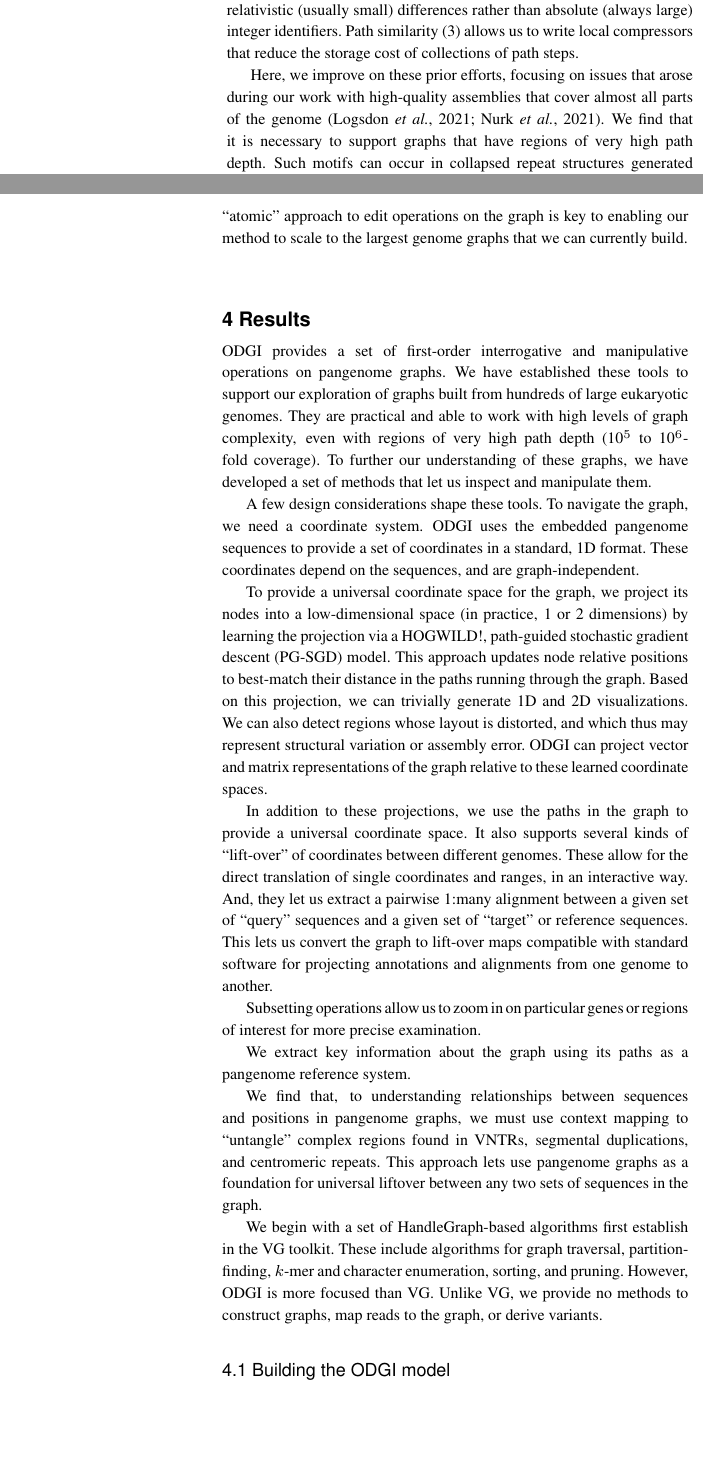
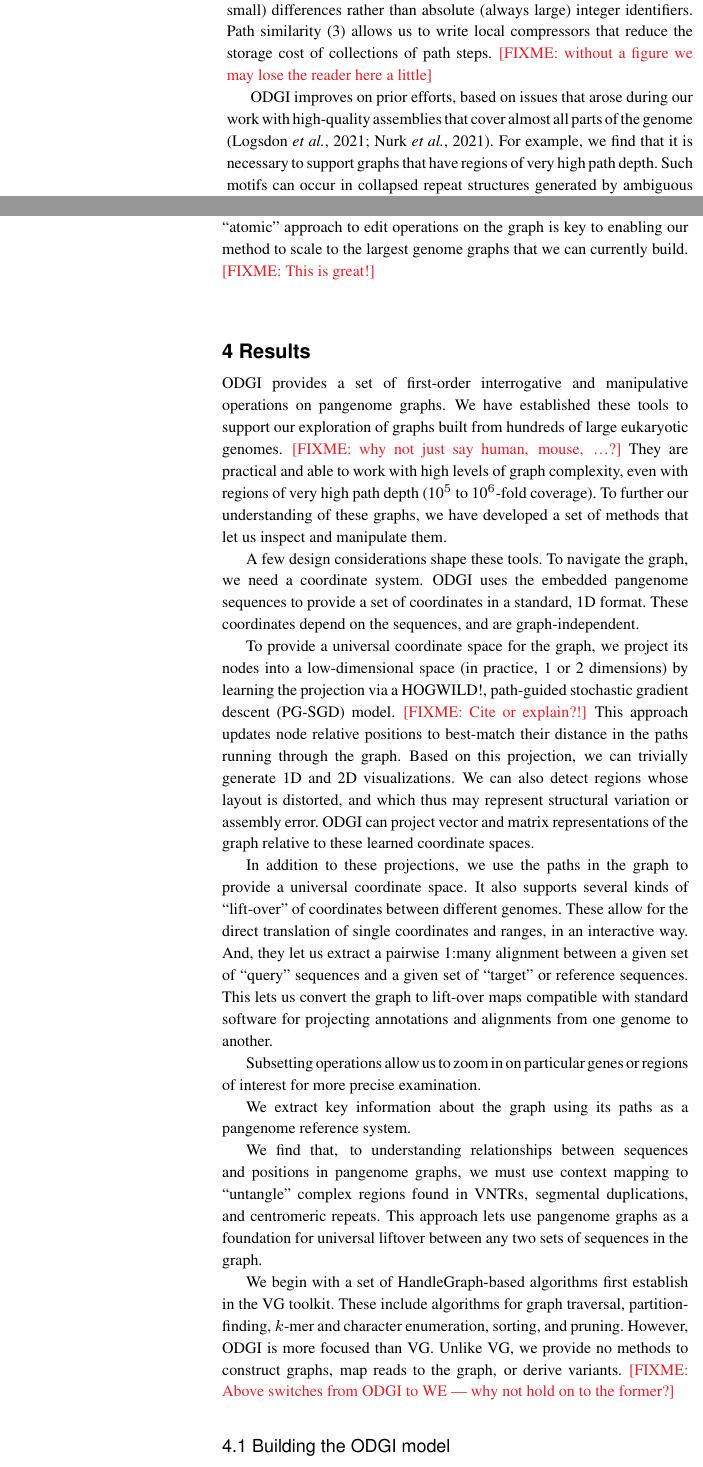
Before and after one commit to pangenome/odgi-paper, a LaTeX paper (manuscript/main.tex): two parts of the columns of pages 2 and 3 of 6, joined at a grey line, cut so that both start at the same text, the shorter picture padded with empty space. Compiled offline with pdfLaTeX.

Commit message:
Results: minor edits and comments

```diff
--- a/manuscript/main.tex
+++ b/manuscript/main.tex
@@ -141,10 +141,11 @@ Sparsity (1) allows us to encode edges $E$ using adjacency lists rather than mat
 The local linear structure of the graph (2) lets us assign node identifiers that increase along the linear components of the graph, which supports a compact storage of edges and path steps as relativistic (usually small) differences rather than absolute (always large) integer identifiers.
 Path similarity (3) allows us to write local compressors that reduce the storage cost of collections of path steps.
+\FIXME{without a figure we may lose the reader here a little}
 
 %Here, we build on this work and focus on issues that have arisen during our recent work on the Human Pangenome.
-Here, we improve on these prior efforts, focusing on issues that arose during our work with high-quality assemblies that cover almost all parts of the genome \citep{Logsdon_2021,Nurk_2021}.
+ODGI improves on prior efforts, based on issues that arose during our work with high-quality assemblies that cover almost all parts of the genome \citep{Logsdon_2021,Nurk_2021}.
 %A key design objective, motivated by experience working with graphs built from high quality eukaryotic genome assemblies, is to support graphs with very high path depth.
-We find that it is necessary to support graphs that have regions of very high path depth.
+For example, we find that it is necessary to support graphs that have regions of very high path depth.
 Such motifs can occur in collapsed repeat structures generated by ambiguous sequence homology relationships in repeats found in the centromeres and other segmental duplications.
 If we cannot process such regions, we have only two options---we can remove these regions, or we can leave them unaligned.
 Neither of these solutions allows us to investigate their biological features.
@@ -200,6 +204,7 @@ Specifically, we record the start and end of paths, as well as a name to path id
 The use of lock-free hashtables lets us avoid a global lock when looking up path or graph metadata, which would quickly become a bottleneck during parallel operations on the graph.
 By avoiding global locks, we implement many of the operations in ODGI using maximum parallelism available.
 This ``atomic'' approach to edit operations on the graph is key to enabling our method to scale to the largest genome graphs that we can currently build.
+\FIXME{This is great!}
 
 \begin{comment}
 %\subsection{Core functionality}
@@ -243,6 +248,7 @@ key message of the paper is that we have collected a set of algorithms that enab
 
 ODGI provides a set of first-order interrogative and manipulative operations on pangenome graphs.
 We have established these tools to support our exploration of graphs built from hundreds of large eukaryotic genomes.
+\FIXME{why not just say human, mouse, \ldots?}
 They are practical and able to work with high levels of graph complexity, even with regions of very high path depth (10$^5$ to 10$^6$-fold coverage).
 To further our understanding of these graphs, we have developed a set of methods that let us inspect and manipulate them.
 
@@ -253,6 +259,7 @@ These coordinates depend on the sequences, and are graph-independent.
 
 
 To provide a universal coordinate space for the graph, we project its nodes into a low-dimensional space (in practice, 1 or 2 dimensions) by learning the projection via a HOGWILD!, path-guided stochastic gradient descent (PG-SGD) model.
+\FIXME{Cite or explain?!}
 This approach updates node relative positions to best-match their distance in the paths running through the graph.
 Based on this projection, we can trivially generate 1D and 2D visualizations.
 We can also detect regions whose layout is distorted, and which thus may represent structural variation or assembly error.
@@ -285,6 +292,7 @@ We begin with a set of HandleGraph-based algorithms first establish in the VG to
 These include algorithms for graph traversal, partition-finding, $k$-mer and character enumeration, sorting, and pruning.
 However, ODGI is more focused than VG.
 Unlike VG, we provide no methods to construct graphs, map reads to the graph, or derive variants.
+\FIXME{Above switches from ODGI to WE --- why not hold on to the former?}
 
 %It supports interrogation of the graph for basic dimensional properties, positional and path-related queries, and visualization in one-dimension (1D) and two-dimensions (2D).
 %ODGI also supports operations on the graph such as subset, subdivide, break, combine, normalize, or order its components, nodes, and paths.
```
Also changed, not shown: manuscript/main.tex (13 more changed lines).
